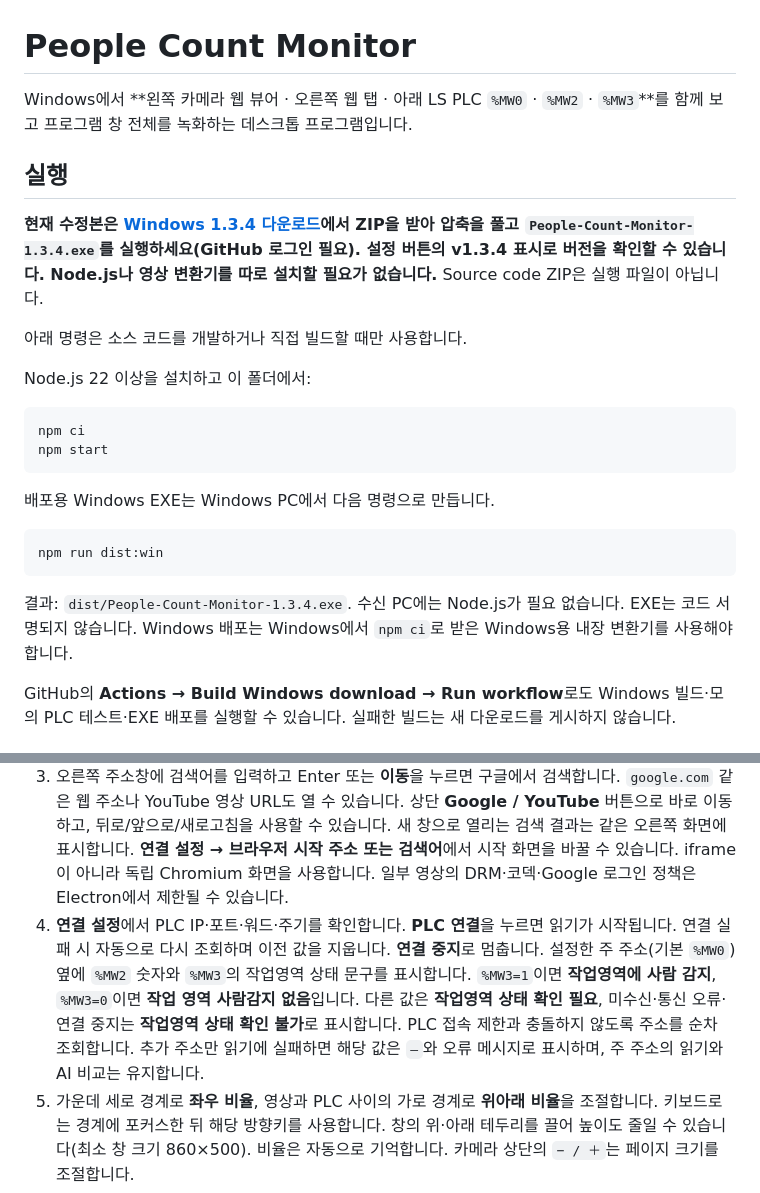
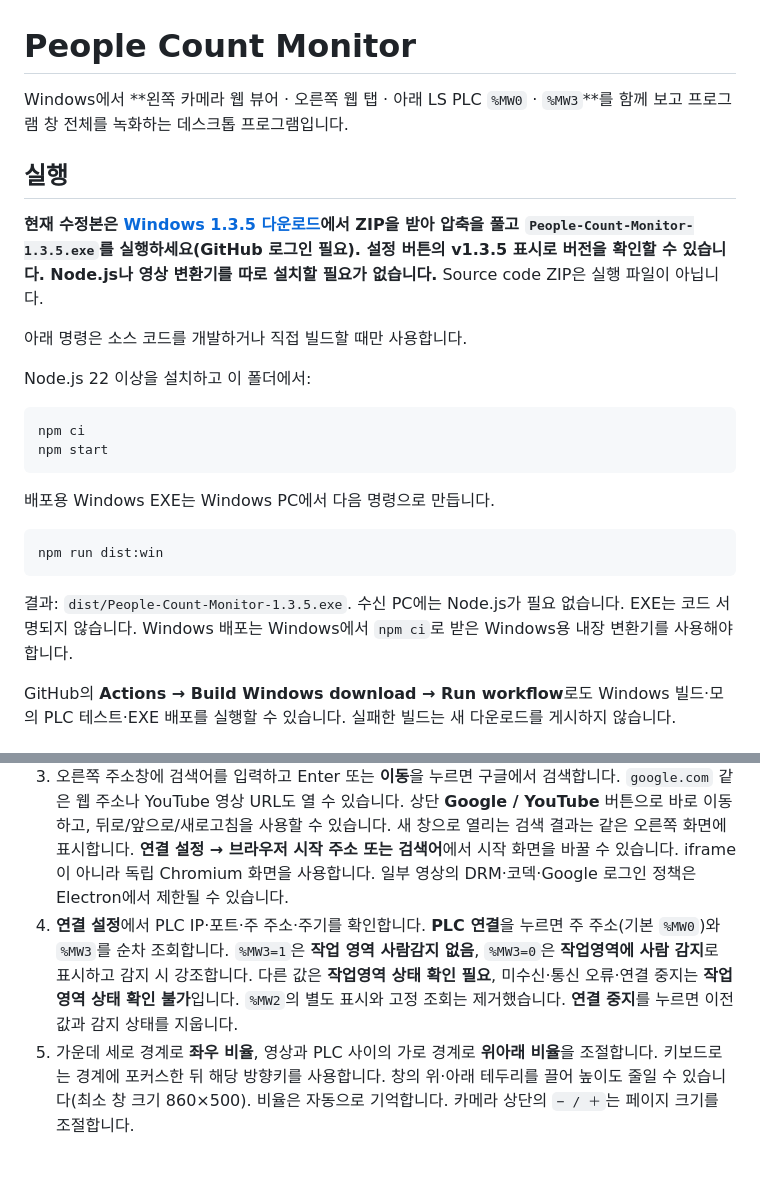
Before and after one commit to seoljaegeun3-svg/people-count-monitor, a Markdown page: README.md, 2 parts joined by grey strips. Drawn GitHub-style; blank space fills up the shorter version.

Commit message:
Document inverted work-area signal and Windows 1.3.5 download

````diff
--- a/README.md
+++ b/README.md
@@ -1,10 +1,10 @@
 # People Count Monitor
 
-Windows에서 **왼쪽 카메라 웹 뷰어 · 오른쪽 웹 탭 · 아래 LS PLC `%MW0` · `%MW2` · `%MW3`**를 함께 보고 프로그램 창 전체를 녹화하는 데스크톱 프로그램입니다.
+Windows에서 **왼쪽 카메라 웹 뷰어 · 오른쪽 웹 탭 · 아래 LS PLC `%MW0` · `%MW3`**를 함께 보고 프로그램 창 전체를 녹화하는 데스크톱 프로그램입니다.
 
 ## 실행
 
-**현재 수정본은 [Windows 1.3.4 다운로드](https://github.com/seoljaegeun3-svg/people-count-monitor/actions/runs/40285378849/artifacts/12633986975)에서 ZIP을 받아 압축을 풀고 `People-Count-Monitor-1.3.4.exe`를 실행하세요(GitHub 로그인 필요). 설정 버튼의 v1.3.4 표시로 버전을 확인할 수 있습니다. Node.js나 영상 변환기를 따로 설치할 필요가 없습니다.** Source code ZIP은 실행 파일이 아닙니다.
+**현재 수정본은 [Windows 1.3.5 다운로드](https://github.com/seoljaegeun3-svg/people-count-monitor/actions/runs/40614312878/artifacts/12784571426)에서 ZIP을 받아 압축을 풀고 `People-Count-Monitor-1.3.5.exe`를 실행하세요(GitHub 로그인 필요). 설정 버튼의 v1.3.5 표시로 버전을 확인할 수 있습니다. Node.js나 영상 변환기를 따로 설치할 필요가 없습니다.** Source code ZIP은 실행 파일이 아닙니다.
 
 아래 명령은 소스 코드를 개발하거나 직접 빌드할 때만 사용합니다.
 
@@ -21,7 +21,7 @@ npm start
 npm run dist:win
 ```
 
-결과: `dist/People-Count-Monitor-1.3.4.exe`. 수신 PC에는 Node.js가 필요 없습니다. EXE는 코드 서명되지 않습니다. Windows 배포는 Windows에서 `npm ci`로 받은 Windows용 내장 변환기를 사용해야 합니다.
+결과: `dist/People-Count-Monitor-1.3.5.exe`. 수신 PC에는 Node.js가 필요 없습니다. EXE는 코드 서명되지 않습니다. Windows 배포는 Windows에서 `npm ci`로 받은 Windows용 내장 변환기를 사용해야 합니다.
 
 GitHub의 **Actions → Build Windows download → Run workflow**로도 Windows 빌드·모의 PLC 테스트·EXE 배포를 실행할 수 있습니다. 실패한 빌드는 새 다운로드를 게시하지 않습니다.
 
@@ -30,7 +30,7 @@ GitHub의 **Actions → Build Windows download → Run workflow**로도 Windows
 1. 카메라·PLC가 연결된 Windows PC에서 실행합니다.
 2. TD2000 기본 주소 `http://192.168.1.8/`에서 시작합니다. 카메라가 HTTP Basic/Digest 인증을 요구하면 앱의 **카메라 로그인** 창에 카메라 아이디·비밀번호를 입력합니다. 웹 로그인 화면이 나오면 그 화면에서 로그인합니다. **TD2000 홈 / 로그인**은 현재 설정한 카메라의 홈 페이지로 돌아갑니다. 이전 카메라 전용 WiseAI 바로가기는 제거했습니다. 비밀번호를 주소에 넣지 마세요.
 3. 오른쪽 주소창에 검색어를 입력하고 Enter 또는 **이동**을 누르면 구글에서 검색합니다. `google.com` 같은 웹 주소나 YouTube 영상 URL도 열 수 있습니다. 상단 **Google / YouTube** 버튼으로 바로 이동하고, 뒤로/앞으로/새로고침을 사용할 수 있습니다. 새 창으로 열리는 검색 결과는 같은 오른쪽 화면에 표시합니다. **연결 설정 → 브라우저 시작 주소 또는 검색어**에서 시작 화면을 바꿀 수 있습니다. iframe이 아니라 독립 Chromium 화면을 사용합니다. 일부 영상의 DRM·코덱·Google 로그인 정책은 Electron에서 제한될 수 있습니다.
-4. **연결 설정**에서 PLC IP·포트·워드·주기를 확인합니다. **PLC 연결**을 누르면 읽기가 시작됩니다. 연결 실패 시 자동으로 다시 조회하며 이전 값을 지웁니다. **연결 중지**로 멈춥니다. 설정한 주 주소(기본 `%MW0`) 옆에 `%MW2` 숫자와 `%MW3`의 작업영역 상태 문구를 표시합니다. `%MW3=1`이면 **작업영역에 사람 감지**, `%MW3=0`이면 **작업 영역 사람감지 없음**입니다. 다른 값은 **작업영역 상태 확인 필요**, 미수신·통신 오류·연결 중지는 **작업영역 상태 확인 불가**로 표시합니다. PLC 접속 제한과 충돌하지 않도록 주소를 순차 조회합니다. 추가 주소만 읽기에 실패하면 해당 값은 `—`와 오류 메시지로 표시하며, 주 주소의 읽기와 AI 비교는 유지합니다.
+4. **연결 설정**에서 PLC IP·포트·주 주소·주기를 확인합니다. **PLC 연결**을 누르면 주 주소(기본 `%MW0`)와 `%MW3`를 순차 조회합니다. `%MW3=1`은 **작업 영역 사람감지 없음**, `%MW3=0`은 **작업영역에 사람 감지**로 표시하고 감지 시 강조합니다. 다른 값은 **작업영역 상태 확인 필요**, 미수신·통신 오류·연결 중지는 **작업영역 상태 확인 불가**입니다. `%MW2`의 별도 표시와 고정 조회는 제거했습니다. **연결 중지**를 누르면 이전 값과 감지 상태를 지웁니다.
 5. 가운데 세로 경계로 **좌우 비율**, 영상과 PLC 사이의 가로 경계로 **위아래 비율**을 조절합니다. 키보드로는 경계에 포커스한 뒤 해당 방향키를 사용합니다. 창의 위·아래 테두리를 끌어 높이도 줄일 수 있습니다(최소 창 크기 860×500). 비율은 자동으로 기억합니다. 카메라 상단의 `− / ＋`는 페이지 크기를 조절합니다.
 6. **웹 창 추가** 또는 탭 옆 **＋**로 웹 탭을 추가하고 **×**로 닫습니다. 모든 탭을 닫으면 오른쪽 영역이 사라지고 카메라가 넓어집니다. **웹 창 추가**로 다시 열 수 있습니다. 오른쪽 영역을 닫았는지는 다음 실행에도 기억합니다. 열린 개별 탭 목록은 종료 시 초기화하며 시작 주소 설정을 사용합니다. 탭은 최대 12개입니다.
 
````
